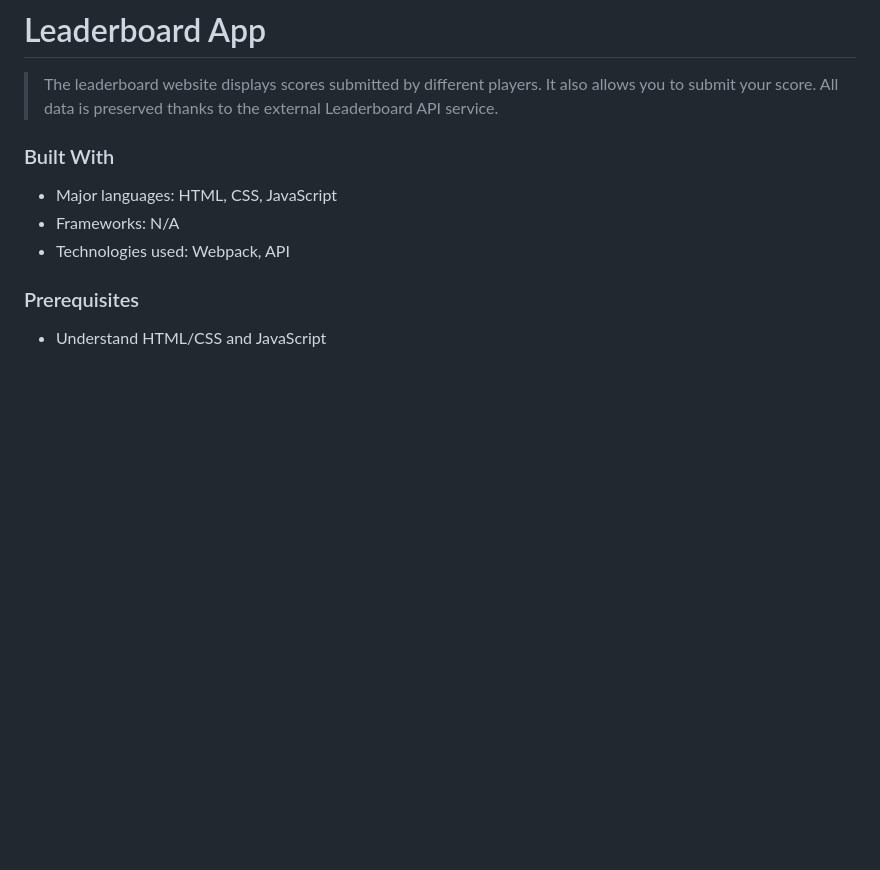
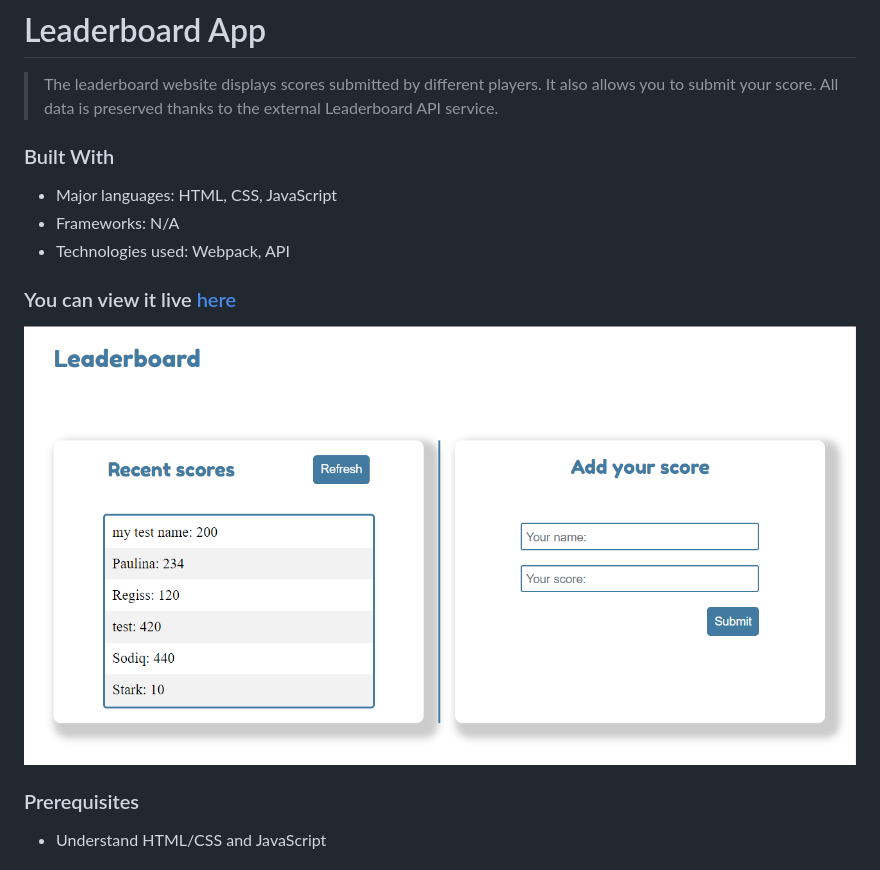
Before and after one commit to deyemiobaa/Leaderboard, a Markdown page: README.md, the part around the change. Drawn GitHub-style; pictures changed too: src/app-sc.png (added); blank space fills up the shorter version.

Commit message:
add project snapshot

```diff
--- a/README.md
+++ b/README.md
@@ -1,12 +1,17 @@
 # Leaderboard App
 
 > The leaderboard website displays scores submitted by different players. It also allows you to submit your score. All data is preserved thanks to the external Leaderboard API service.
+
 
 ### Built With
 
 - Major languages: HTML, CSS, JavaScript
 - Frameworks: N/A
 - Technologies used: Webpack, API
+
+### You can view it live [here](https://deyemiobaa.github.io/Leaderboard/)
+
+<img src="src/app-sc.png" alt="Project Snapshot">
 
 ### Prerequisites
 
```
